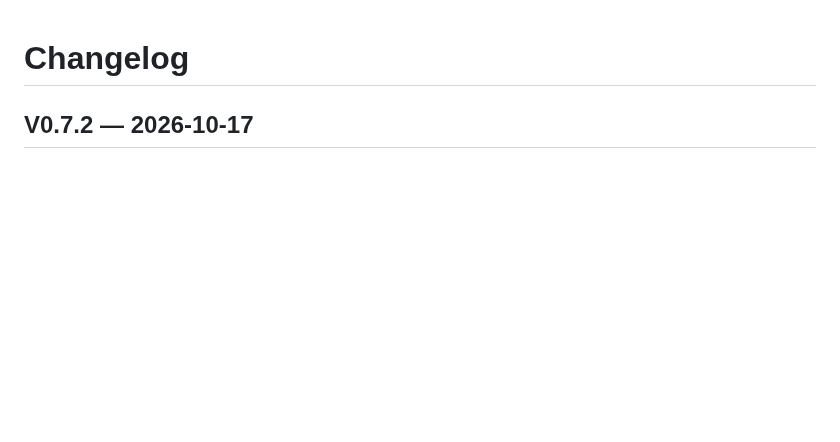
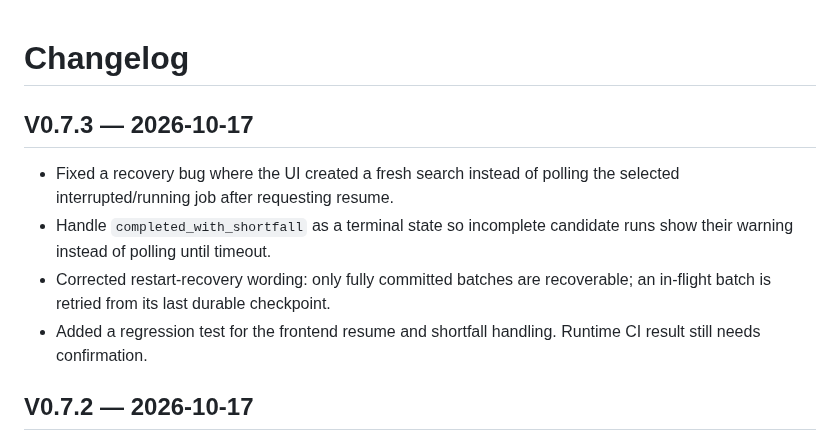
Before and after one commit to abkcex-lgtm/Strategy-foundry, a Markdown page: CHANGELOG.md, the part around the change. Rendered like a GitHub page; blank space fills up the shorter version.

Commit message:
Document 0.7.3 search recovery fixes

```diff
--- a/CHANGELOG.md
+++ b/CHANGELOG.md
@@ -1,4 +1,12 @@
 # Changelog
+
+## V0.7.3 — 2026-10-17
+
+- Fixed a recovery bug where the UI created a fresh search instead of polling the selected interrupted/running job after requesting resume.
+- Handle `completed_with_shortfall` as a terminal state so incomplete candidate runs show their warning instead of polling until timeout.
+- Corrected restart-recovery wording: only fully committed batches are recoverable; an in-flight batch is retried from its last durable checkpoint.
+- Added a regression test for the frontend resume and shortfall handling. Runtime CI result still needs confirmation.
+
 
 ## V0.7.2 — 2026-10-17
 
```
